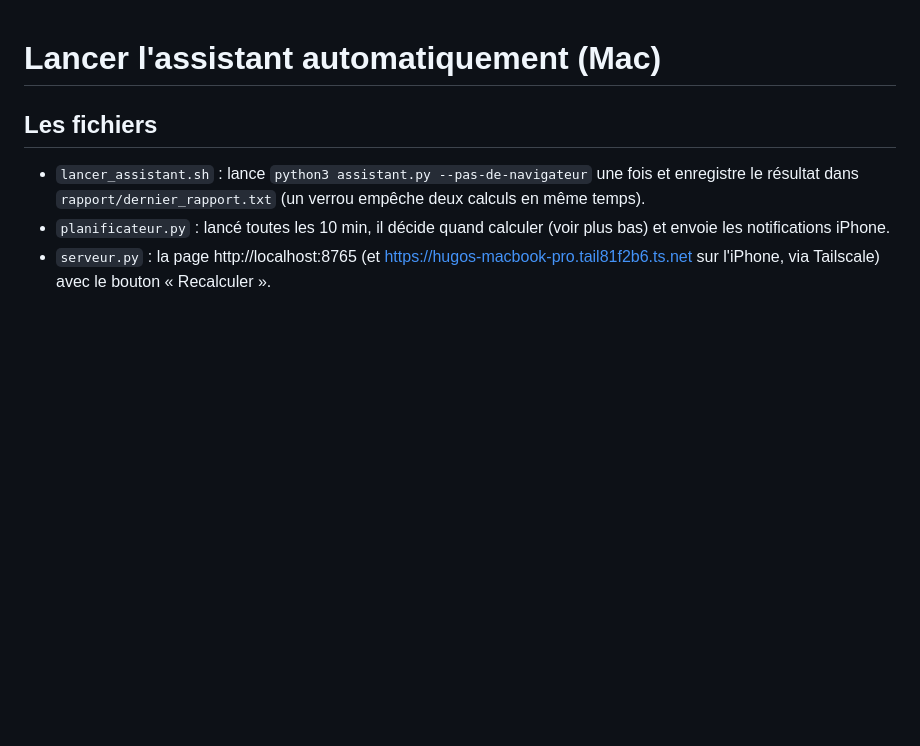
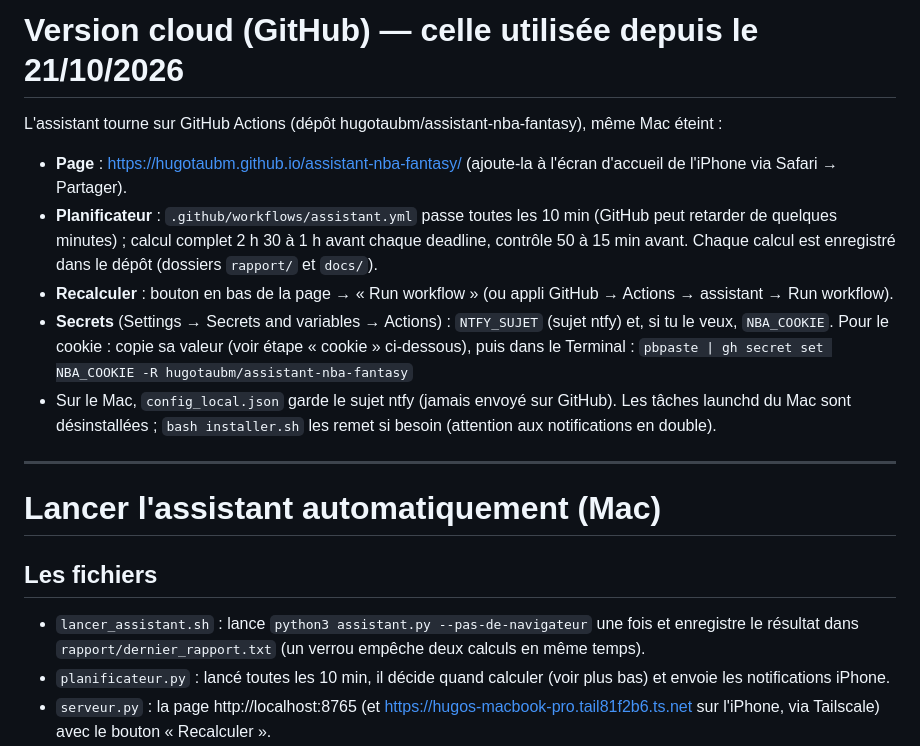
Before and after one commit to hugotaubm/assistant-nba-fantasy, a Markdown page: LISEZMOI_launchd.md, the part around the change. GitHub-like rendering; blank space fills up the shorter version.

Commit message:
LISEZMOI : version cloud
Co-Authored-By: Claude Opus 5.5 <noreply@anthropic.com>

```diff
--- a/LISEZMOI_launchd.md
+++ b/LISEZMOI_launchd.md
@@ -1,3 +1,15 @@
+# Version cloud (GitHub) — celle utilisée depuis le 21/10/2026
+
+L'assistant tourne sur GitHub Actions (dépôt hugotaubm/assistant-nba-fantasy), même Mac éteint :
+- **Page** : https://hugotaubm.github.io/assistant-nba-fantasy/ (ajoute-la à l'écran d'accueil de l'iPhone via Safari → Partager).
+- **Planificateur** : `.github/workflows/assistant.yml` passe toutes les 10 min (GitHub peut retarder de quelques minutes) ; calcul complet 2 h 30 à 1 h avant chaque deadline, contrôle 50 à 15 min avant. Chaque calcul est enregistré dans le dépôt (dossiers `rapport/` et `docs/`).
+- **Recalculer** : bouton en bas de la page → « Run workflow » (ou appli GitHub → Actions → assistant → Run workflow).
+- **Secrets** (Settings → Secrets and variables → Actions) : `NTFY_SUJET` (sujet ntfy) et, si tu le veux, `NBA_COOKIE`. Pour le cookie : copie sa valeur (voir étape « cookie » ci-dessous), puis dans le Terminal :
+  `pbpaste | gh secret set NBA_COOKIE -R hugotaubm/assistant-nba-fantasy`
+- Sur le Mac, `config_local.json` garde le sujet ntfy (jamais envoyé sur GitHub). Les tâches launchd du Mac sont désinstallées ; `bash installer.sh` les remet si besoin (attention aux notifications en double).
+
+---
+
 # Lancer l'assistant automatiquement (Mac)
 
 ## Les fichiers
```
